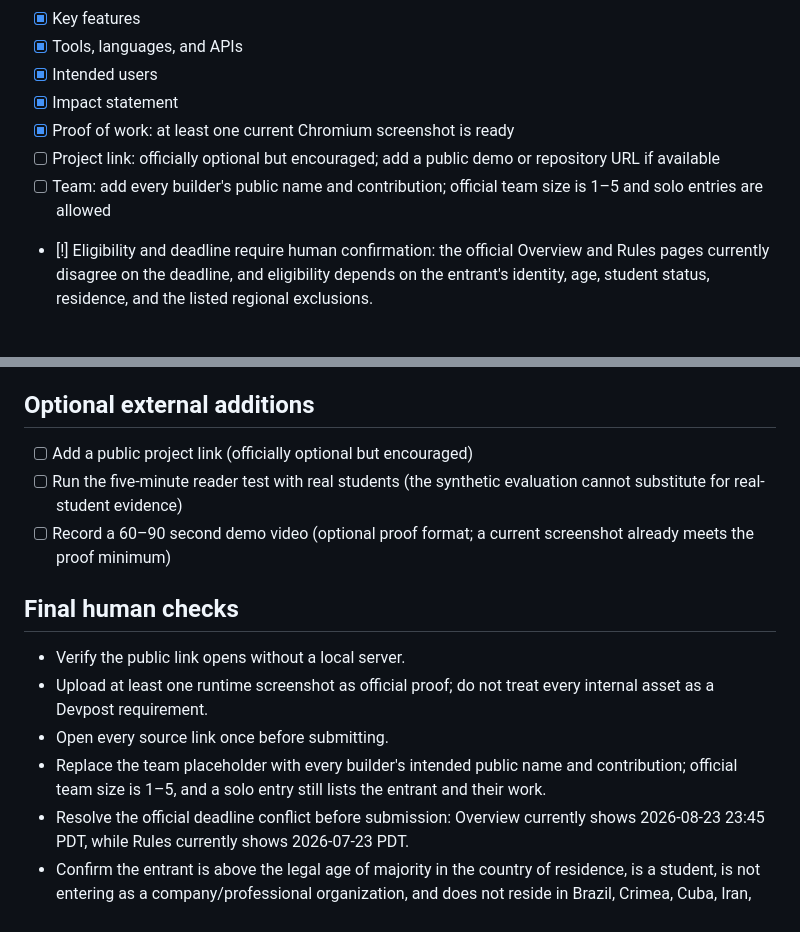
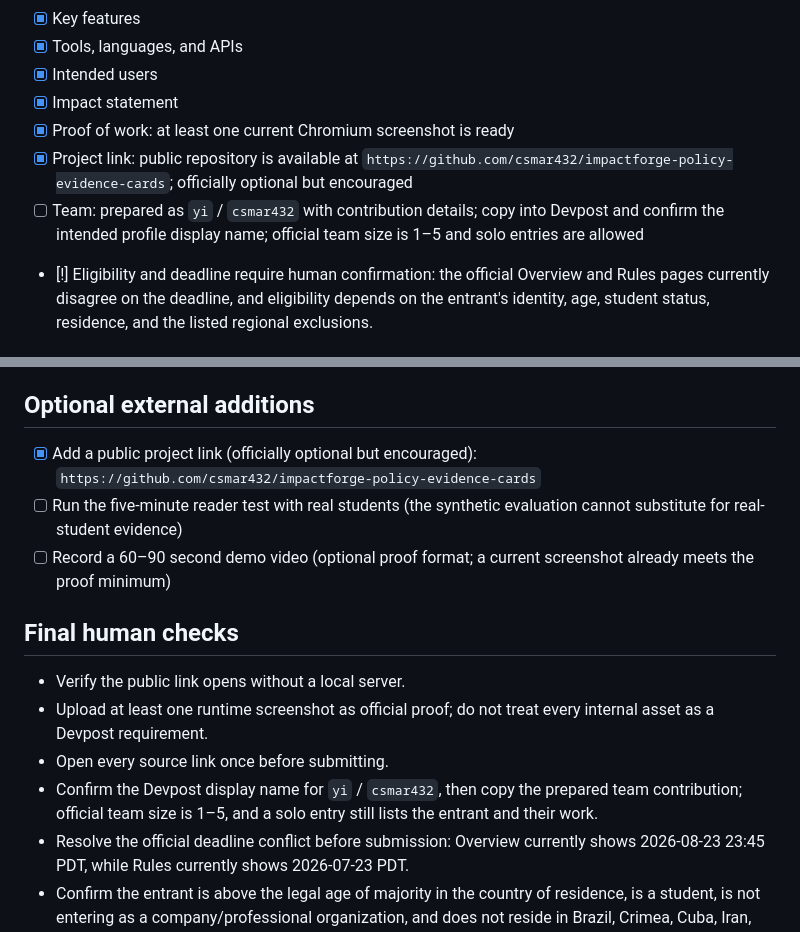
Before and after one commit to csmar432/impactforge-policy-evidence-cards, a Markdown page: submission/DELIVERY.md, 2 parts joined by grey strips. Rendered like a GitHub page.

Commit message:
Complete public submission metadata

```diff
--- a/submission/DELIVERY.md
+++ b/submission/DELIVERY.md
@@ -11,8 +11,8 @@
 - [x] Intended users
 - [x] Impact statement
 - [x] Proof of work: at least one current Chromium screenshot is ready
-- [ ] Project link: officially optional but encouraged; add a public demo or repository URL if available
-- [ ] Team: add every builder's public name and contribution; official team size is 1–5 and solo entries are allowed
+- [x] Project link: public repository is available at `https://github.com/csmar432/impactforge-policy-evidence-cards`; officially optional but encouraged
+- [ ] Team: prepared as `yi` / `csmar432` with contribution details; copy into Devpost and confirm the intended profile display name; official team size is 1–5 and solo entries are allowed
 - [!] Eligibility and deadline require human confirmation: the official Overview and Rules pages currently disagree on the deadline, and eligibility depends on the entrant's identity, age, student status, residence, and the listed regional exclusions.
 
 ## Internal readiness checks
@@ -46,7 +46,7 @@ ImpactForge requires at least one screenshot, demo video, or file showing the pr
 
 ## Optional external additions
 
-- [ ] Add a public project link (officially optional but encouraged)
+- [x] Add a public project link (officially optional but encouraged): `https://github.com/csmar432/impactforge-policy-evidence-cards`
 - [ ] Run the five-minute reader test with real students (the synthetic evaluation cannot substitute for real-student evidence)
 - [ ] Record a 60–90 second demo video (optional proof format; a current screenshot already meets the proof minimum)
 
@@ -55,7 +55,7 @@ ImpactForge requires at least one screenshot, demo video, or file showing the pr
 - Verify the public link opens without a local server.
 - Upload at least one runtime screenshot as official proof; do not treat every internal asset as a Devpost requirement.
 - Open every source link once before submitting.
-- Replace the team placeholder with every builder's intended public name and contribution; official team size is 1–5, and a solo entry still lists the entrant and their work.
+- Confirm the Devpost display name for `yi` / `csmar432`, then copy the prepared team contribution; official team size is 1–5, and a solo entry still lists the entrant and their work.
 - Resolve the official deadline conflict before submission: Overview currently shows 2026-08-23 23:45 PDT, while Rules currently shows 2026-07-23 PDT.
 - Confirm the entrant is above the legal age of majority in the country of residence, is a student, is not entering as a company/professional organization, and does not reside in Brazil, Crimea, Cuba, Iran, North Korea, Quebec, or Russia.
 - Do not describe the 2020 evidence as a live 2026 estimate.
```
Also changed, not shown: submission/AUDIT_MATRIX.md (+1 -1 lines), submission/DEVPOST.md (+6 -2 lines).
